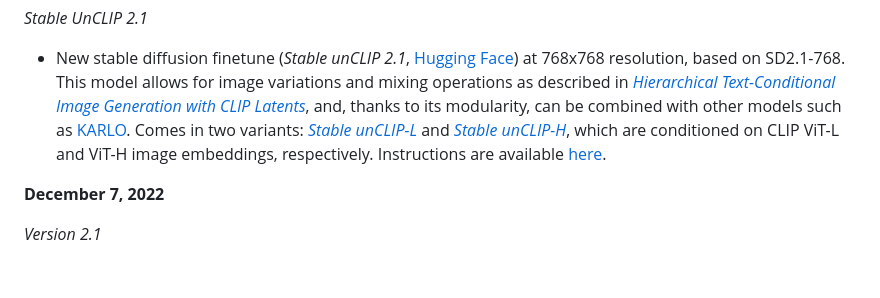
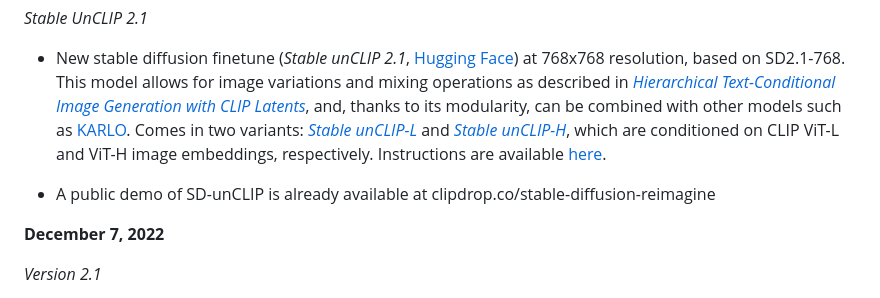
Before and after one commit to Stability-AI/stablediffusion, a Markdown page: README.md, the part around the change. Drawn GitHub-style; blank space fills up the shorter version.

```diff
--- a/README.md
+++ b/README.md
@@ -14,6 +14,8 @@ new checkpoints. The following list provides an overview of all currently availa
 *Stable UnCLIP 2.1*
 
 - New stable diffusion finetune (_Stable unCLIP 2.1_, [Hugging Face](https://huggingface.co/stabilityai/)) at 768x768 resolution,  based on SD2.1-768. This model allows for image variations and mixing operations as described in [*Hierarchical Text-Conditional Image Generation with CLIP Latents*](https://arxiv.org/abs/2204.06125), and, thanks to its modularity, can be combined with other models such as [KARLO](https://github.com/kakaobrain/karlo). Comes in two variants: [*Stable unCLIP-L*](https://huggingface.co/stabilityai/stable-diffusion-2-1-unclip/blob/main/sd21-unclip-l.ckpt) and [*Stable unCLIP-H*](https://huggingface.co/stabilityai/stable-diffusion-2-1-unclip/blob/main/sd21-unclip-h.ckpt), which are conditioned on CLIP ViT-L and ViT-H image embeddings, respectively. Instructions are available [here](doc/UNCLIP.MD).
+
+- A public demo of SD-unCLIP is already available at clipdrop.co/stable-diffusion-reimagine
 
 
 **December 7, 2022**
```
